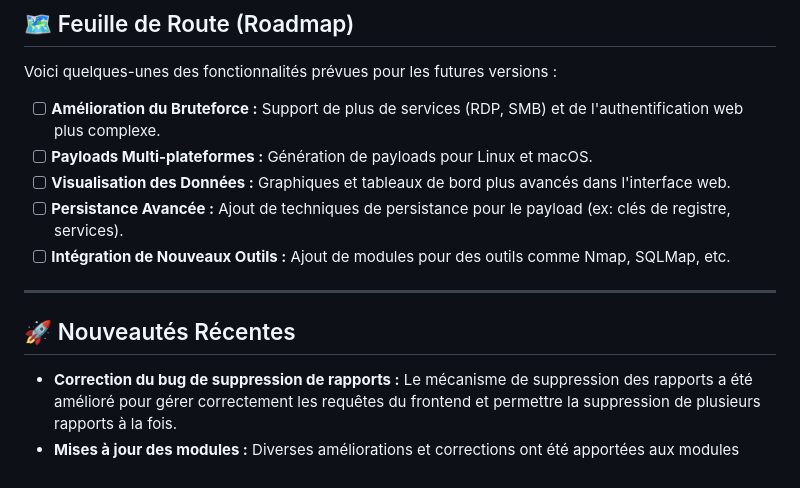
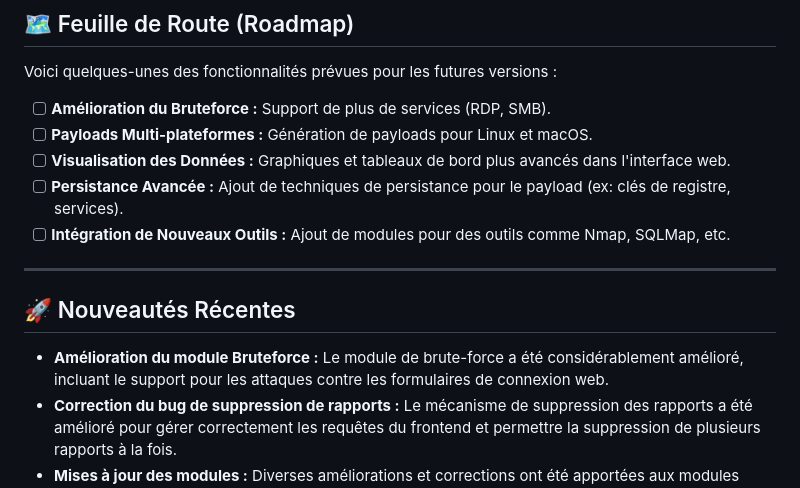
Before and after one commit to hermannkeke007/BlackPyReconX, a Markdown page: README.md, the part around the change. Drawn GitHub-style.

Commit message:
docs: Met à jour le README avec les améliorations du module bruteforce

```diff
--- a/README.md
+++ b/README.md
@@ -179,7 +179,7 @@ BlackPyReconX/
 
 Voici quelques-unes des fonctionnalités prévues pour les futures versions :
 
--   [ ] **Amélioration du Bruteforce :** Support de plus de services (RDP, SMB) et de l'authentification web plus complexe.
+-   [ ] **Amélioration du Bruteforce :** Support de plus de services (RDP, SMB).
 -   [ ] **Payloads Multi-plateformes :** Génération de payloads pour Linux et macOS.
 -   [ ] **Visualisation des Données :** Graphiques et tableaux de bord plus avancés dans l'interface web.
 -   [ ] **Persistance Avancée :** Ajout de techniques de persistance pour le payload (ex: clés de registre, services).
@@ -189,6 +189,7 @@ Voici quelques-unes des fonctionnalités prévues pour les futures versions :
 
 ## 🚀 Nouveautés Récentes
 
+*   **Amélioration du module Bruteforce :** Le module de brute-force a été considérablement amélioré, incluant le support pour les attaques contre les formulaires de connexion web.
 *   **Correction du bug de suppression de rapports :** Le mécanisme de suppression des rapports a été amélioré pour gérer correctement les requêtes du frontend et permettre la suppression de plusieurs rapports à la fois.
 *   **Mises à jour des modules :** Diverses améliorations et corrections ont été apportées aux modules `DoS`, `Telegram Bot` et `Utilitaires`.
 *   **Améliorations de l'interface web :** Des ajustements ont été réalisés sur les pages de rapports et d'utilitaires pour une meilleure expérience utilisateur.
```
